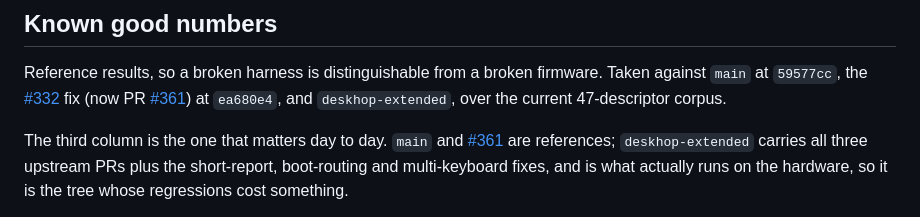
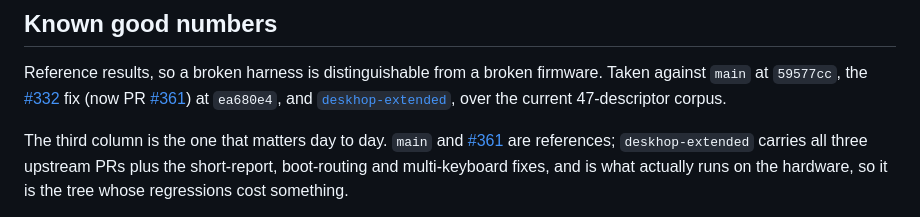
Before and after one commit to mglushko/deskhop-hidtests, a Markdown page: README.md, the part around one of its changes. Drawn GitHub-style.

Commit message:
Link deskhop-extended the first time the README names it
It is named nine times and linked none of them, which is awkward for the one
column of the results table that is described as the one that matters day to day.
Reference-style definition alongside the others, applied to the first mention
only; the rest stay plain code spans rather than repeating the same link, and the
DESKHOP=~/deskhop-extended lines are filesystem paths rather than references to
the project.

```diff
--- a/README.md
+++ b/README.md
@@ -298,7 +298,7 @@ matter; see [Adding a device](#adding-a-device).
 
 Reference results, so a broken harness is distinguishable from a broken firmware.
 Taken against `main` at `59577cc`, the [#332] fix (now PR [#361]) at `ea680e4`, and
-`deskhop-extended`, over the current 47-descriptor corpus.
+[`deskhop-extended`][deskhop-extended], over the current 47-descriptor corpus.
 
 The third column is the one that matters day to day. `main` and [#361] are references;
 `deskhop-extended` carries all three upstream PRs plus the short-report, boot-routing and
```
Also changed, not shown: other parts of README.md (+1 -0 lines).
